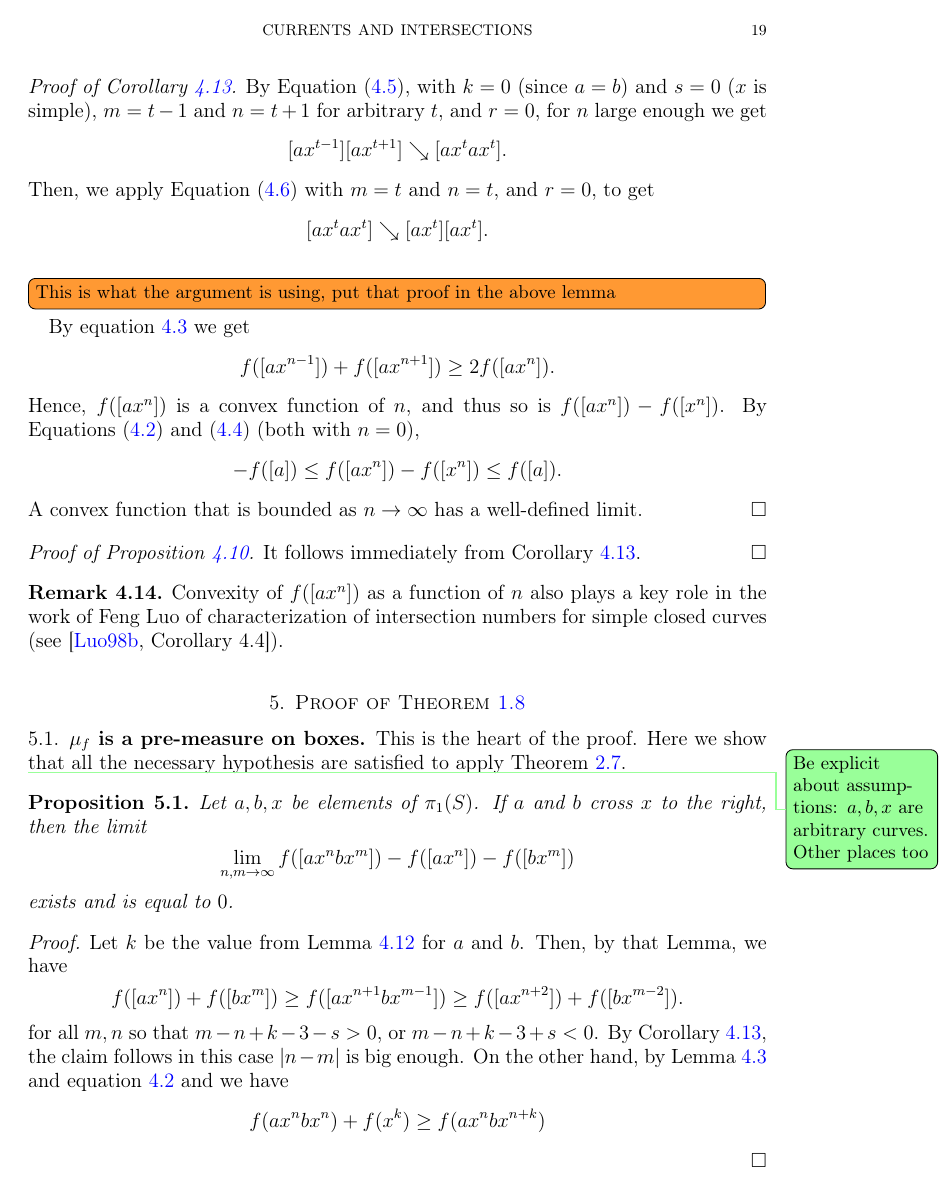
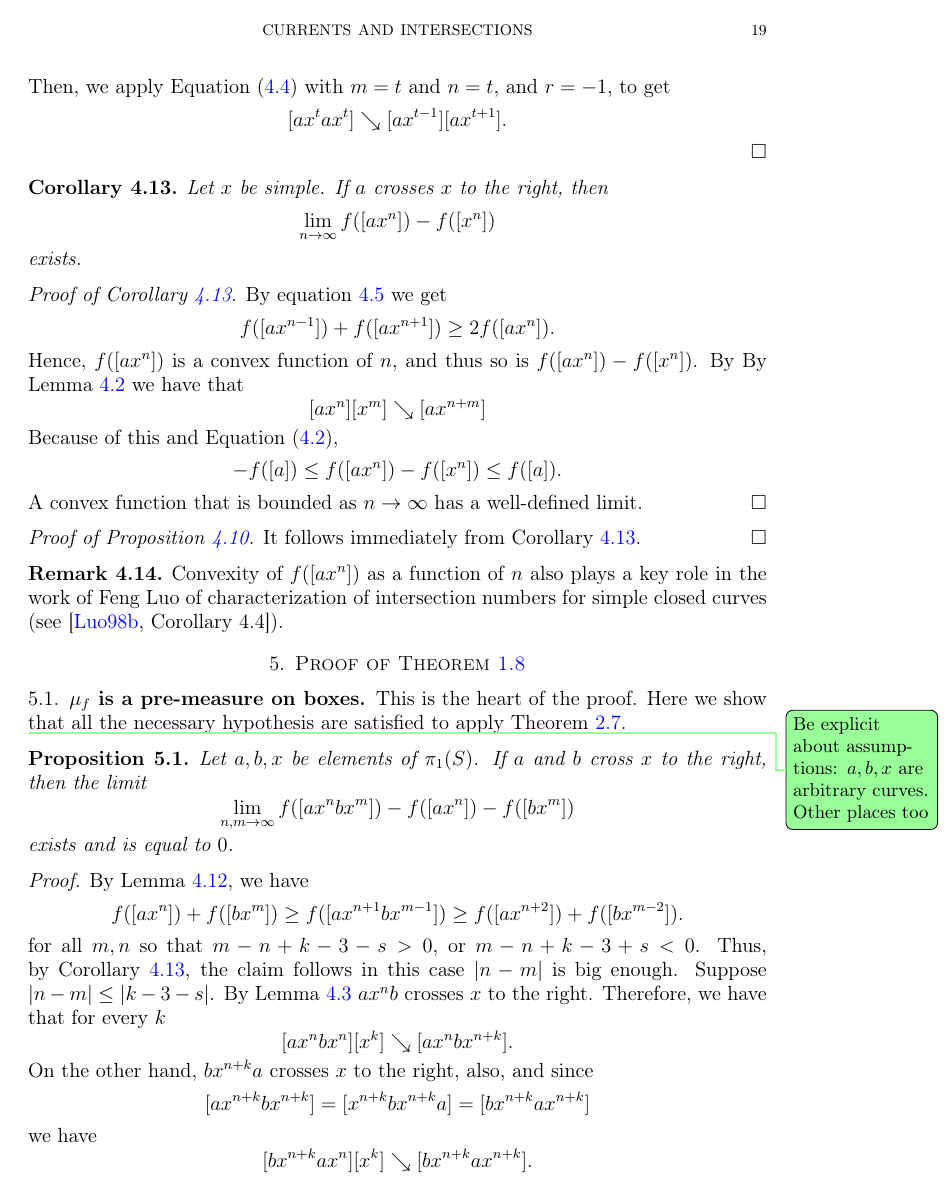
Before and after one commit to dpthurst/Currents-and-intersections, a LaTeX paper (Intersections.tex, which reads construction.tex, proof.tex): page 19 of 35. Compiled offline with pdfLaTeX.

Commit message:
Update on Overleaf.

```diff
--- a/construction.tex
+++ b/construction.tex
@@ -443,3 +449,7 @@ lifts numbered $0$. DPT on it}
+  Then, we apply Equation~(\ref{eq:cross_b}) with $m=t$ and $n=t$,  and $r=-1$, to get
+    \[
+    [a x^t a x^t] \reducesto [ax^{t-1}][ax^{t+1}].
+  \]
 \end{proof}
 
 \begin{corollary}\label{cor:additivity-limit}
@@ -451,23 +461,18 @@ lifts numbered $0$. DPT on it}
 \end{corollary}
 
 \begin{proof}[Proof of Corollary~\ref{cor:additivity-limit}]
-  By Equation~(\ref{eq:cross_a}), with $k=0$ (since $a=b$) and $s=0$ ($x$ is simple), $m=t-1$ and $n=t+1$ for arbitrary $t$, and $r=0$, for $n$ large enough we get
-  \[
-    [a x^{t-1}] [a x^{t+1}] \reducesto [ax^{t}ax^{t}].
-  \]
-  Then, we apply Equation~(\ref{eq:cross_b}) with $m=t$ and $n=t$,  and $r=0$, to get
-    \[
-    [a x^t a x^t] \reducesto [ax^{t}][ax^{t}].
-  \]
-  \DMGtodo[inline]{This is what the argument is using, put that proof in the above lemma}
-  By equation~\ref{eq:cross-red2} we get
+
+ By equation~\ref{eq:cross-red2} we get
   \[
   f([ax^{n-1}]) + f([ax^{n+1}]) \geq 2 f([ax^n]).
   \]
   Hence, $f([a x^n])$ is a convex function
   of $n$, and thus so is $f([a x^n]) - f([x^n])$. By
-  Equations~(\ref{eq:cross-red1}) and~(\ref{eq:cross-red3}) (both with
-  $n=0$),
+ By Lemma~\ref{lem:rhs} we have that
+ \[
+ [ax^n][x^m] \reducesto [ax^{n+m}]
+ \]
+ Because of this and Equation~(\ref{eq:cross-red3}),
   \[
     -f([a]) \le f([a x^n]) - f([x^n]) \le f([a]).
   \]
--- a/proof.tex
+++ b/proof.tex
@@ -14,16 +14,21 @@ Let $a,b,x$ be elements of $\pi_1(S)$.
   exists and is equal to~$0$.
 \end{proposition}
 \begin{proof}
-  Let $k$ be the value from Lemma~\ref{lem:join-split-geom} for $a$ and
-  $b$. Then, by that Lemma, we have
+  By Lemma~\ref{lem:join-split-geom}, we have
   \[
     f([a x^n]) + f([b x^{m}]) \ge f([a x^{n+1} b x^{m-1}])
       \ge f([a x^{n+2}]) + f([b x^{m-2}]).
   \]
   for all $m,n$ so that $m-n + k -3-s >0$, or $m-n+k-3+s<0$.
-  By Corollary~\ref{cor:additivity-limit}, the claim follows in this case $|n-m|$ is big enough.
-  On the other hand, by Lemma~\ref{lem:rhs_limit} and equation~\ref{eq:cross-red1} and we have
+  Thus, by Corollary~\ref{cor:additivity-limit}, the claim follows in this case $|n-m|$ is big enough. Suppose $|n-m| \leq |k -3-s|$.
+  By Lemma~\ref{lem:rhs_limit}  $ax^nb$ crosses $x$ to the right. Therefore, we have that for every $k$
   \[
-  f(ax^nbx^{n}) + f(x^k) \geq f(ax^nbx^{n+k})
+  [ax^nbx^{n}] [x^k] \reducesto [ax^nbx^{n+k}].
   \]
-
+  On the other hand, $bx^{n+k}a$ crosses $x$ to the right, also, and since
+  \[
+  [ax^{n+k}bx^{n+k}]=[x^{n+k}bx^{n+k}a]=[bx^{n+k}ax^{n+k}]
+  \]
+  we have
+  \[
+  [bx^{n+k}ax^{n}] [x^k] \reducesto [bx^{n+k}ax^{n+k}].
@@ -29,0 +39,3 @@ Let $a,b,x$ be elements of $\pi_1(S)$.
+  [ax^n bx^{n-k}] [x^k] & \reducesto  [ax^n bx^{n}] [x^k]  \\
+  &\reducesto  [ax^n bx^{n+k}]
+  \end{align*}
```
Also changed, not shown: construction.tex (20 more changed lines), proof.tex (11 more changed lines).
